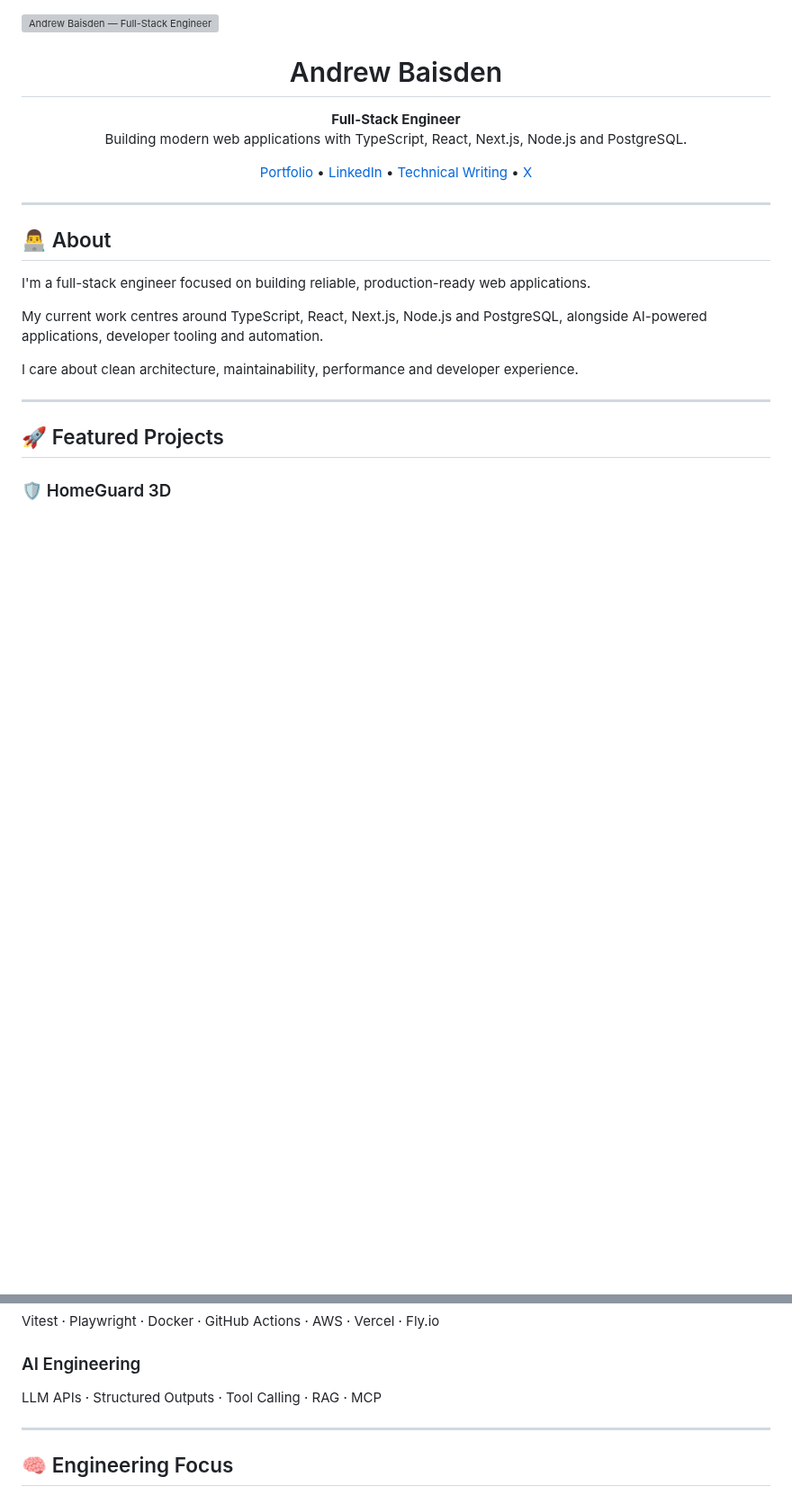
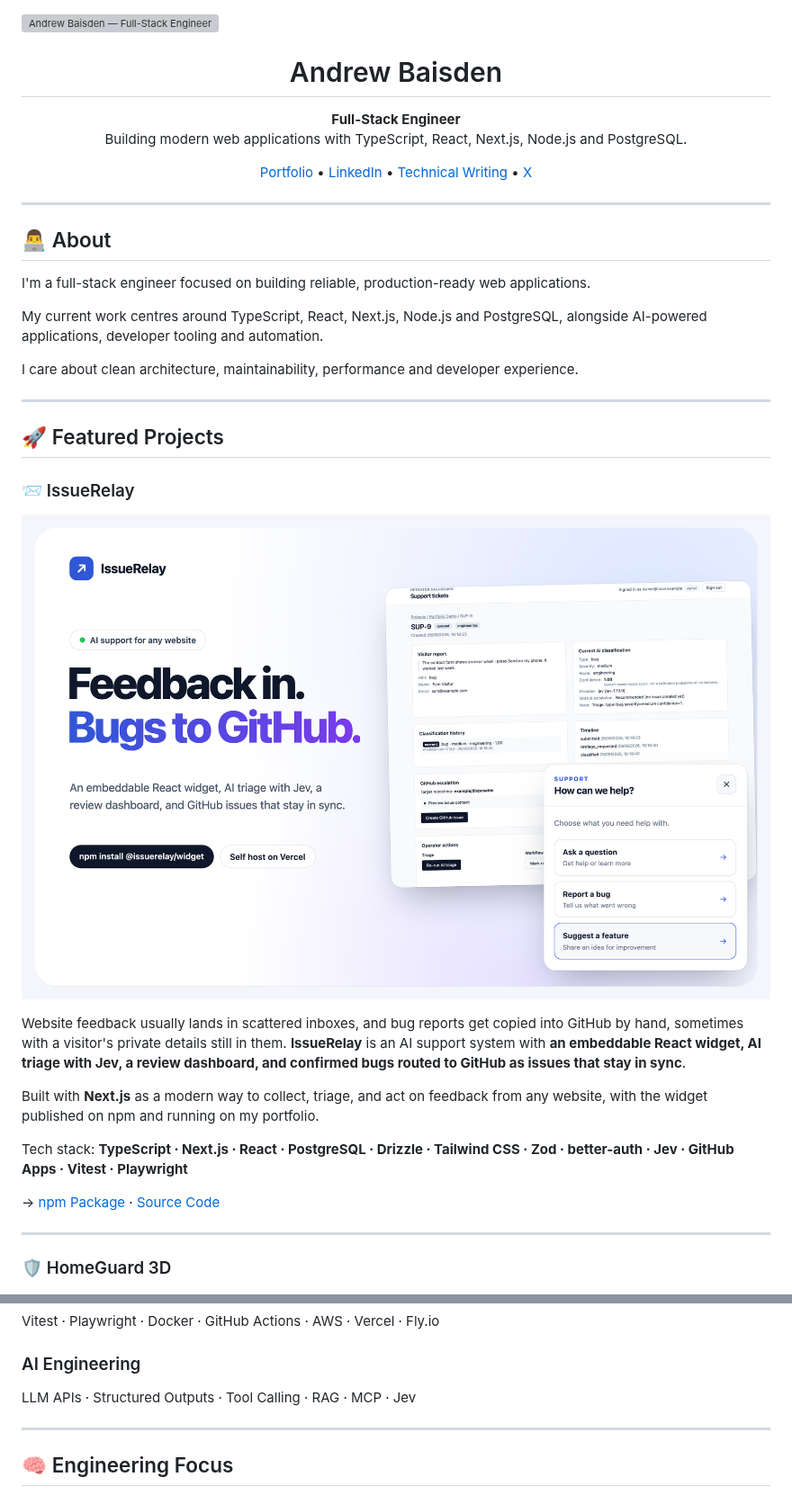
Before and after one commit to andrewbaisden/andrewbaisden, a Markdown page: README.md, 2 parts joined by grey strips. Shown at 90% size. GitHub-like rendering; pictures changed too: img/issuerelay.png (added); blank space fills up the shorter version; grey boxes are pictures that could not be loaded.

Commit message:
docs: add IssueRelay featured project and Jev to tech stack
Co-Authored-By: Claude Opus 5.5 <noreply@anthropic.com>

```diff
--- a/README.md
+++ b/README.md
@@ -32,6 +32,20 @@ performance and developer experience.
 ---
 
 ## 🚀 Featured Projects
+
+### 📨 IssueRelay
+
+![IssueRelay](img/issuerelay.png)
+
+Website feedback usually lands in scattered inboxes, and bug reports get copied into GitHub by hand, sometimes with a visitor's private details still in them. **IssueRelay** is an AI support system with **an embeddable React widget, AI triage with Jev, a review dashboard, and confirmed bugs routed to GitHub as issues that stay in sync**.
+
+Built with **Next.js** as a modern way to collect, triage, and act on feedback from any website, with the widget published on npm and running on my portfolio.
+
+Tech stack: **TypeScript · Next.js · React · PostgreSQL · Drizzle · Tailwind CSS · Zod · better-auth · Jev · GitHub Apps · Vitest · Playwright**
+
+→ <a href="https://www.npmjs.com/package/@issuerelay/widget">npm Package</a> · <a href="https://github.com/andrewbaisden/issuerelay">Source Code</a>
+
+---
 
 ### 🛡️ HomeGuard 3D
 
@@ -137,7 +151,7 @@ Vitest · Playwright · Docker · GitHub Actions · AWS · Vercel · Fly.io
 
 ### AI Engineering
 
-LLM APIs · Structured Outputs · Tool Calling · RAG · MCP
+LLM APIs · Structured Outputs · Tool Calling · RAG · MCP · Jev
 
 ---
 
```
